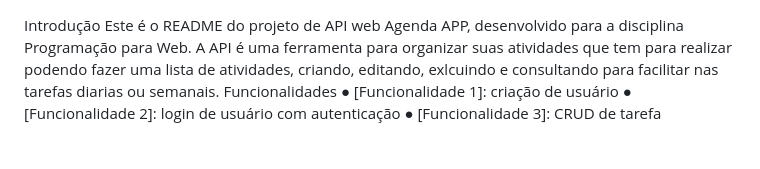
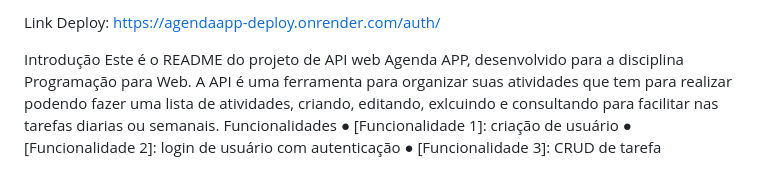
Before and after one commit to JoseMarioBernardes/Projetoweb, a Markdown page: Readme.md, the part around the change. Rendered like a GitHub page.

```diff
--- a/Readme.md
+++ b/Readme.md
@@ -1,3 +1,5 @@
+Link Deploy: https://agendaapp-deploy.onrender.com/auth/
+
 Introdução
 Este é o README do projeto de API web Agenda APP, desenvolvido para a disciplina
 Programação para Web. A API é uma ferramenta para organizar suas atividades que tem para realizar podendo fazer uma
```
